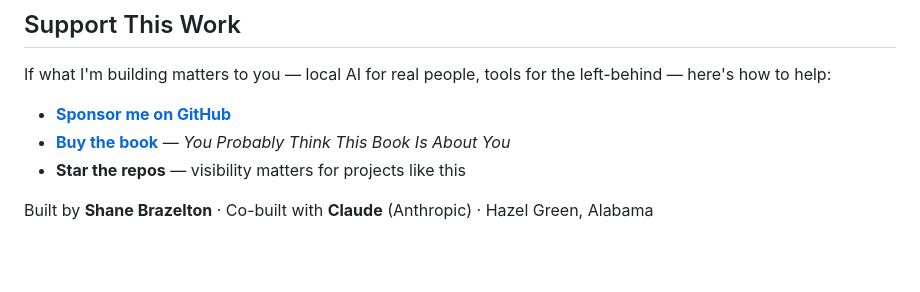
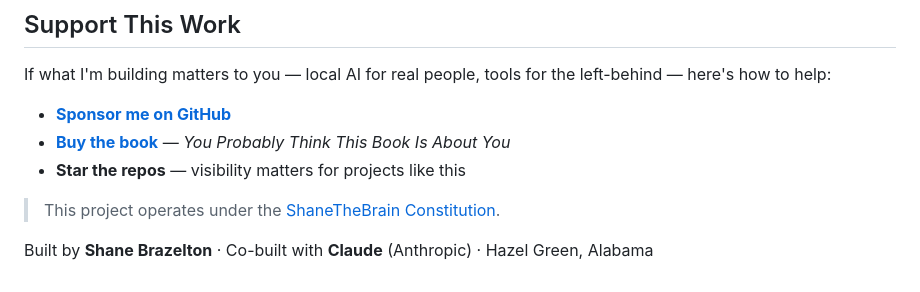
Before and after one commit to thebardchat/shanebrain_mcp, a Markdown page: README.md, the part around the change. Drawn GitHub-style; blank space fills up the shorter version.

Commit message:
docs: add constitution reference to sponsorship block
Standardizes the sponsorship block per Article VII of the
ShaneTheBrain Constitution (v1.1).

https://claude.ai/code/session_01E5r6gwr5eDfN7yrSY3PtWe

```diff
--- a/README.md
+++ b/README.md
@@ -226,4 +226,6 @@ If what I'm building matters to you — local AI for real people, tools for the
 - **[Buy the book](https://www.amazon.com/Probably-Think-This-Book-About/dp/B0GT25R5FD)** — *You Probably Think This Book Is About You*
 - **Star the repos** — visibility matters for projects like this
 
+> This project operates under the [ShaneTheBrain Constitution](https://github.com/thebardchat/constitution/blob/main/CONSTITUTION.md).
+
 Built by **Shane Brazelton** · Co-built with **Claude** (Anthropic) · Hazel Green, Alabama
```
